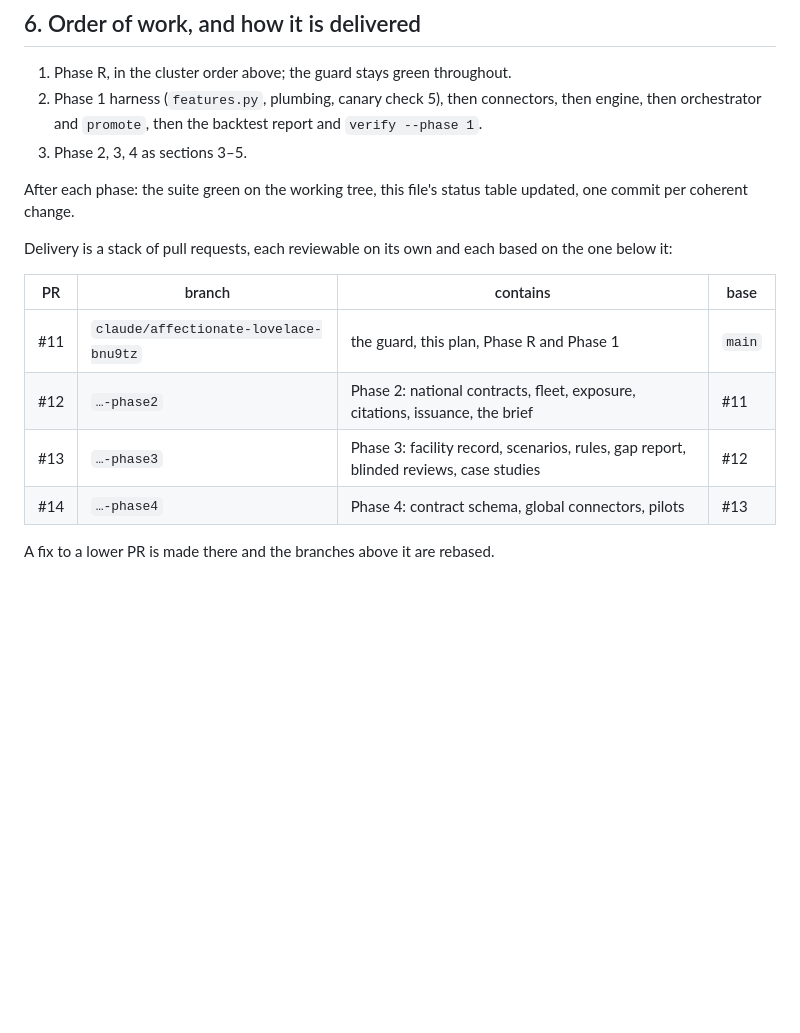
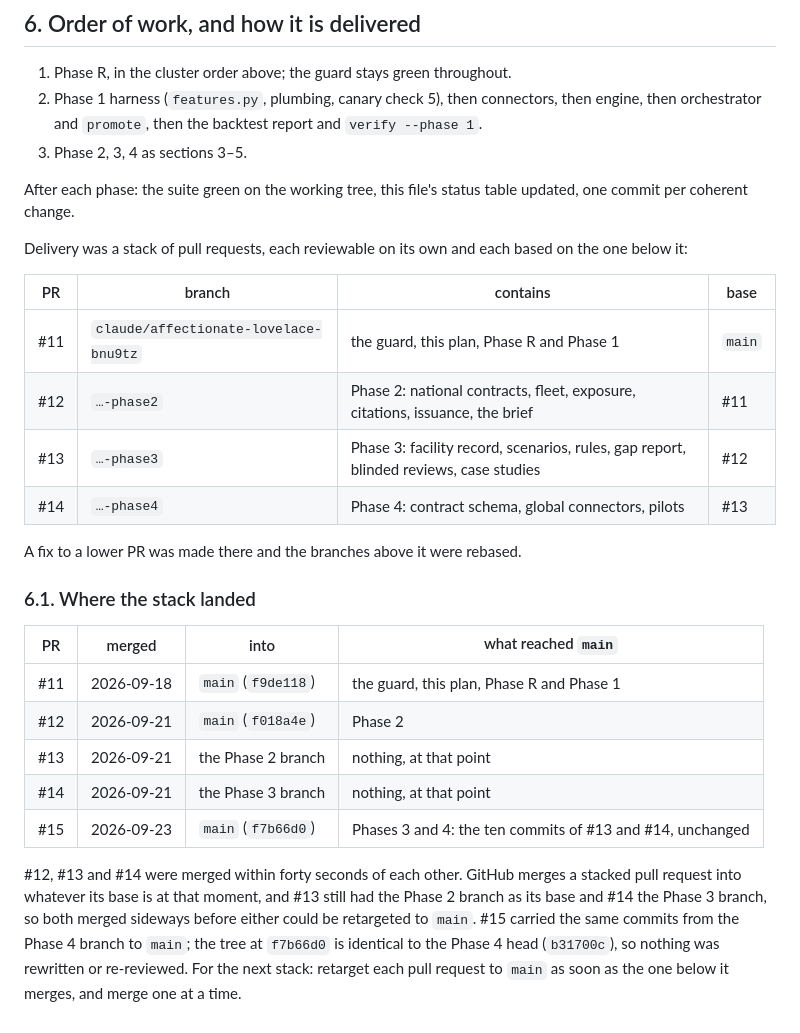
Before and after one commit to jacquelineadean/disaster-risk-forecasting-readiness-loop, a Markdown page: docs/plan.md, the part around the change. Drawn GitHub-style; blank space fills up the shorter version.

Commit message:
Plan: where the pull request stack landed
Section 6 described the stack as planned. It now also records where each
pull request merged: #11 and #12 to main, #13 and #14 sideways into the
Phase 2 and Phase 3 branches because they were merged seconds after #12
and before either could be retargeted, and #15 carrying the ten Phase 3
and Phase 4 commits from the Phase 4 branch to main unchanged. The tree
at main's f7b66d0 is identical to the Phase 4 head b31700c.

Co-Authored-By: Claude Fable 5.1 <noreply@anthropic.com>
Claude-Session: https://claude.ai/code/session_01SqmQu1yrupevKhBoJx9CnN

```diff
--- a/docs/plan.md
+++ b/docs/plan.md
@@ -789,7 +789,7 @@ first real pull.
 After each phase: the suite green on the working tree, this file's status
 table updated, one commit per coherent change.
 
-Delivery is a stack of pull requests, each reviewable on its own and each
+Delivery was a stack of pull requests, each reviewable on its own and each
 based on the one below it:
 
 | PR | branch | contains | base |
@@ -799,4 +799,23 @@ based on the one below it:
 | #13 | `…-phase3` | Phase 3: facility record, scenarios, rules, gap report, blinded reviews, case studies | #12 |
 | #14 | `…-phase4` | Phase 4: contract schema, global connectors, pilots | #13 |
 
-A fix to a lower PR is made there and the branches above it are rebased.
+A fix to a lower PR was made there and the branches above it were rebased.
+
+### 6.1. Where the stack landed
+
+| PR | merged | into | what reached `main` |
+|---|---|---|---|
+| #11 | 2026-09-18 | `main` (`f9de118`) | the guard, this plan, Phase R and Phase 1 |
+| #12 | 2026-09-21 | `main` (`f018a4e`) | Phase 2 |
+| #13 | 2026-09-21 | the Phase 2 branch | nothing, at that point |
+| #14 | 2026-09-21 | the Phase 3 branch | nothing, at that point |
+| #15 | 2026-09-23 | `main` (`f7b66d0`) | Phases 3 and 4: the ten commits of #13 and #14, unchanged |
+
+#12, #13 and #14 were merged within forty seconds of each other. GitHub
+merges a stacked pull request into whatever its base is at that moment, and
+#13 still had the Phase 2 branch as its base and #14 the Phase 3 branch, so
+both merged sideways before either could be retargeted to `main`. #15 carried
+the same commits from the Phase 4 branch to `main`; the tree at `f7b66d0` is
+identical to the Phase 4 head (`b31700c`), so nothing was rewritten or
+re-reviewed. For the next stack: retarget each pull request to `main` as soon
+as the one below it merges, and merge one at a time.
```
